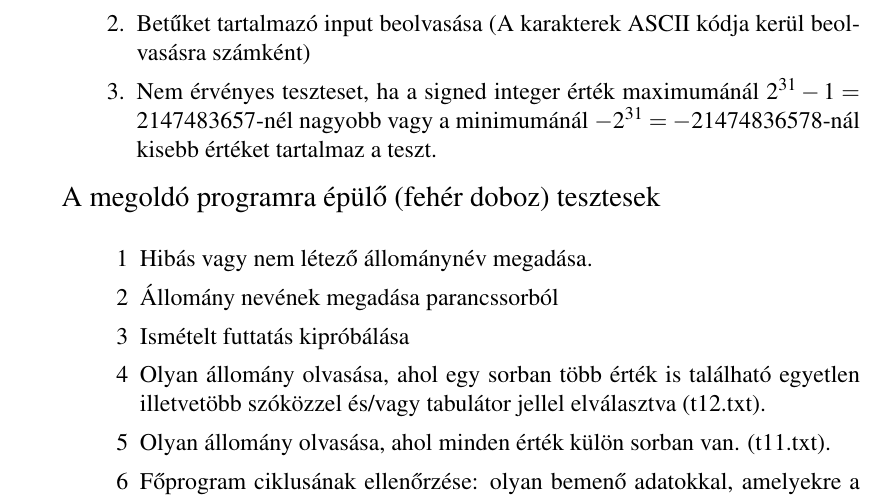
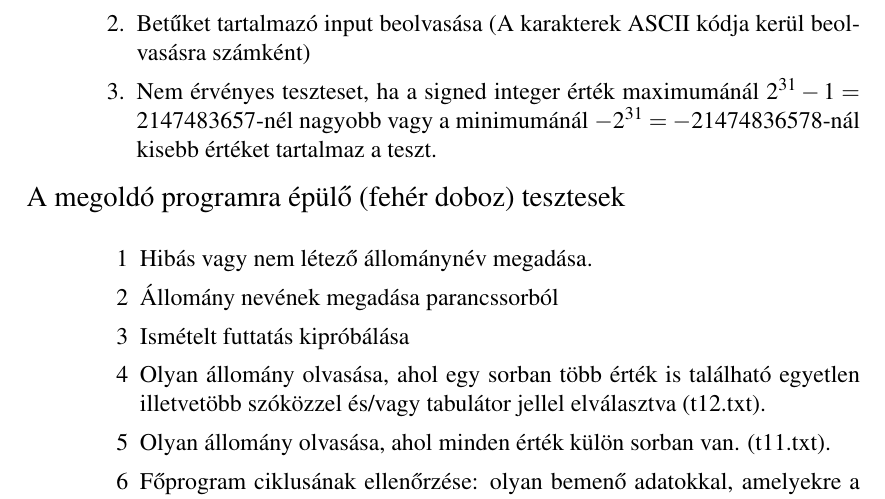
Before and after one commit to hajnalmt/Things_done, a LaTeX document (Elte/Prog_1f/hf0/hf0.tex): part of page 4 of 4, cut so that both start at the same text. Compiled offline with pdfLaTeX.

Commit message:
Minor changes in prog hf and minoseg mindmap

```diff
--- a/Elte/Prog_1f/hf0/hf0.tex
+++ b/Elte/Prog_1f/hf0/hf0.tex
@@ -193,7 +193,7 @@
 
 		% Fehér doboz esetek %
 		\renewcommand{\labelenumi}{\arabic{enumi}.}
-		{\large A megoldó programra épülő (fehér doboz) tesztesek} \vspace{2mm}
+		\noindent{\large A megoldó programra épülő (fehér doboz) tesztesek} \vspace{2mm}
 		\setlist[enumerate,1]{leftmargin=2cm}
 		\begin{enumerate}[1, itemsep=0ex]
 			\item Hibás vagy nem létező állománynév megadása.
```
Also changed, not shown: 1 other file.
